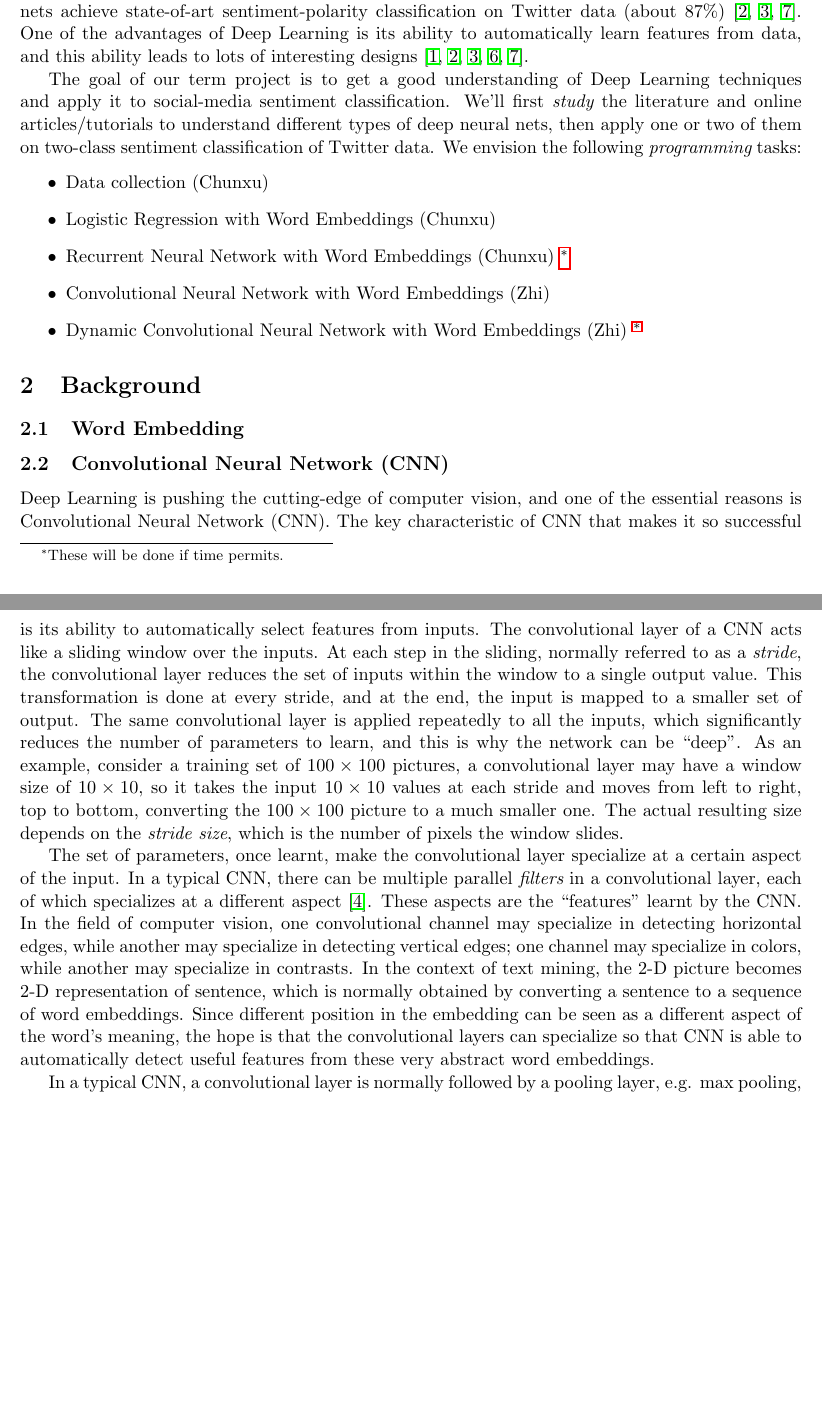
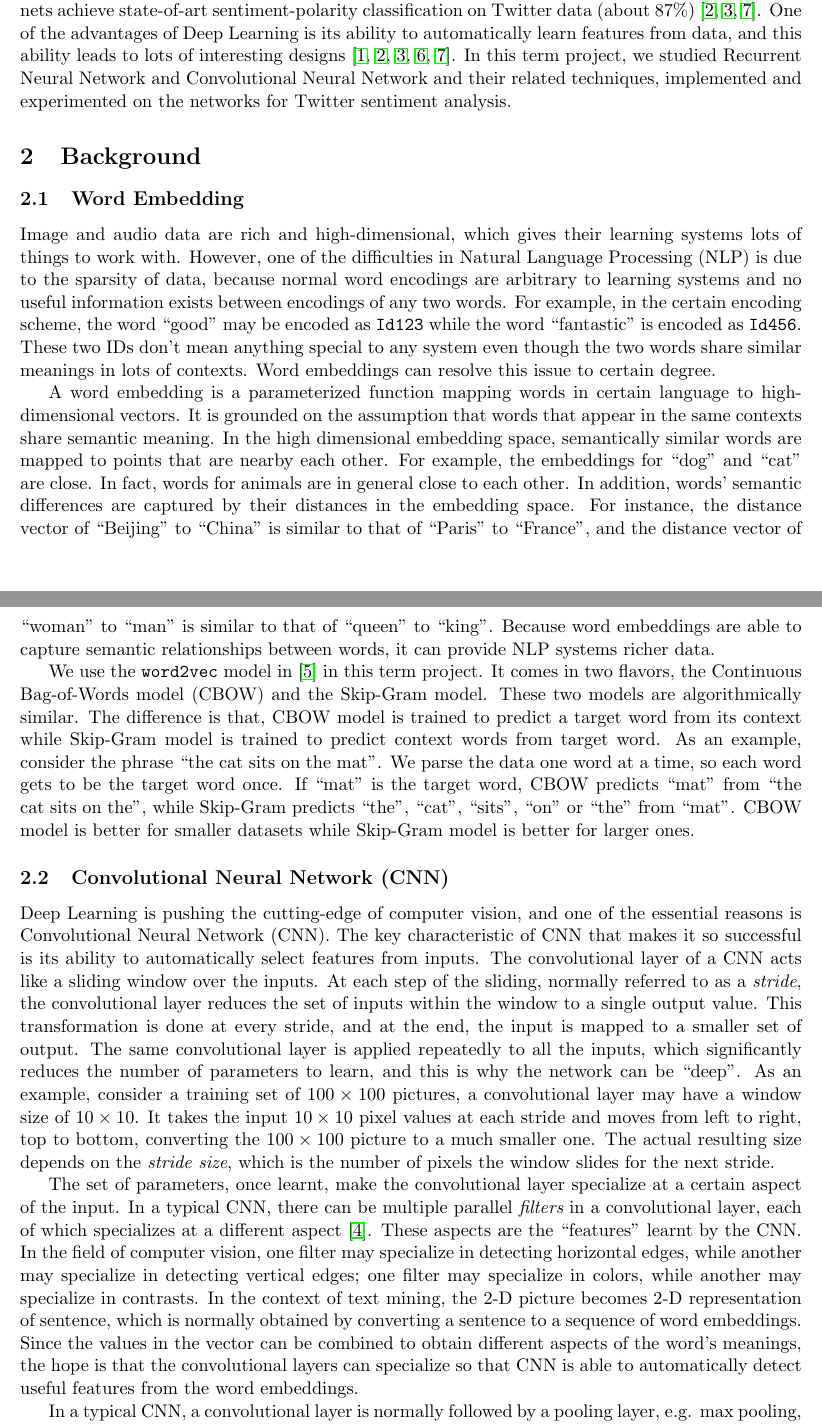
Before and after one commit to pdsujnow/deep-learning, a LaTeX document (report/main.tex, which reads report/text/background-cnn.tex, report/text/background-embed.tex, report/text/introduction.tex): two parts of pages 1 and 2 of 4 before the commit and two parts of pages 1 and 2 of 5 after it, joined at a grey line, cut so that both start at the same text, the shorter picture padded with empty space. Compiled offline with pdfLaTeX.

Commit message:
Update word embedding background in report.

```diff
--- a/report/main.tex
+++ b/report/main.tex
@@ -15,7 +15,7 @@
 \usepackage{geometry}
 \geometry{margin=1in}
 
-\renewcommand{\thefootnote}{\fnsymbol{footnote}}
+%\renewcommand{\thefootnote}{\fnsymbol{footnote}}
 
 \begin{document}
 
--- a/report/text/background-cnn.tex
+++ b/report/text/background-cnn.tex
@@ -1,7 +1,7 @@
 \subsection{Convolutional Neural Network (CNN)}
 
-Deep Learning is pushing the cutting-edge of computer vision, and one of the essential reasons is Convolutional Neural Network (CNN). The key characteristic of CNN that makes it so successful is its ability to automatically select features from inputs. The convolutional layer of a CNN acts like a sliding window over the inputs. At each step in the sliding, normally referred to as a {\em stride}, the convolutional layer reduces the set of inputs within the window to a single output value. This transformation is done at every stride, and at the end, the input is mapped to a smaller set of output. The same convolutional layer is applied repeatedly to all the inputs, which significantly reduces the number of parameters to learn, and this is why the network can be ``deep''. As an example, consider a training set of $100 \times 100$ pictures, a convolutional layer may have a window size of $10 \times 10$, so it takes the input $10 \times 10$ values at each stride and moves from left to right, top to bottom, converting the $100 \times 100$ picture to a much smaller one. The actual resulting size depends on the {\em stride size}, which is the number of pixels the window slides.
+Deep Learning is pushing the cutting-edge of computer vision, and one of the essential reasons is Convolutional Neural Network (CNN). The key characteristic of CNN that makes it so successful is its ability to automatically select features from inputs. The convolutional layer of a CNN acts like a sliding window over the inputs. At each step of the sliding, normally referred to as a {\em stride}, the convolutional layer reduces the set of inputs within the window to a single output value. This transformation is done at every stride, and at the end, the input is mapped to a smaller set of output. The same convolutional layer is applied repeatedly to all the inputs, which significantly reduces the number of parameters to learn, and this is why the network can be ``deep''. As an example, consider a training set of $100 \times 100$ pictures, a convolutional layer may have a window size of $10 \times 10$. It takes the input $10 \times 10$ pixel values at each stride and moves from left to right, top to bottom, converting the $100 \times 100$ picture to a much smaller one. The actual resulting size depends on the {\em stride size}, which is the number of pixels the window slides for the next stride.
 
-The set of parameters, once learnt, make the convolutional layer specialize at a certain aspect of the input. In a typical CNN, there can be multiple parallel {\em filters} in a convolutional layer, each of which specializes at a different aspect \cite{krizhevsky2012}. These aspects are the ``features'' learnt by the CNN. In the field of computer vision, one convolutional channel may specialize in detecting horizontal edges, while another may specialize in detecting vertical edges; one channel may specialize in colors, while another may specialize in contrasts. In the context of text mining, the 2-D picture becomes 2-D representation of sentence, which is normally obtained by converting a sentence to a sequence of word embeddings. Since different position in the embedding can be seen as a different aspect of the word's meaning, the hope is that the convolutional layers can specialize so that CNN is able to automatically detect useful features from these very abstract word embeddings.
+The set of parameters, once learnt, make the convolutional layer specialize at a certain aspect of the input. In a typical CNN, there can be multiple parallel {\em filters} in a convolutional layer, each of which specializes at a different aspect \cite{krizhevsky2012}. These aspects are the ``features'' learnt by the CNN. In the field of computer vision, one filter may specialize in detecting horizontal edges, while another may specialize in detecting vertical edges; one filter may specialize in colors, while another may specialize in contrasts. In the context of text mining, the 2-D picture becomes 2-D representation of sentence, which is normally obtained by converting a sentence to a sequence of word embeddings. Since the values in the vector can be combined to obtain different aspects of the word's meanings, the hope is that the convolutional layers can specialize so that CNN is able to automatically detect useful features from the word embeddings.
 
 In a typical CNN, a convolutional layer is normally followed by a pooling layer, e.g. max pooling, which selects the most important the features. There can be multiple repetitions of convolution-pooling pairs and the final pooling layer is normally connected to a fully connected layer, which generates outputs for classification.
--- a/report/text/background-embed.tex
+++ b/report/text/background-embed.tex
@@ -1 +1,7 @@
 \subsection{Word Embedding}
+
+Image and audio data are rich and high-dimensional, which gives their learning systems lots of things to work with. However, one of the difficulties in Natural Language Processing (NLP) is due to the sparsity of data, because normal word encodings are arbitrary to learning systems and no useful information exists between encodings of any two words. For example, in the certain encoding scheme, the word ``good'' may be encoded as {\tt Id123} while the word ``fantastic'' is encoded as {\tt Id456}. These two IDs don't mean anything special to any system even though the two words share similar meanings in lots of contexts. Word embeddings can resolve this issue to certain degree.
+
+A word embedding is a parameterized function mapping words in certain language to high-dimensional vectors. It is grounded on the assumption that words that appear in the same contexts share semantic meaning. In the high dimensional embedding space, semantically similar words are mapped to points that are nearby each other. For example, the embeddings for ``dog'' and ``cat'' are close. In fact, words for animals are in general close to each other. In addition, words' semantic differences are captured by their distances in the embedding space. For instance, the distance vector of ``Beijing'' to ``China'' is similar to that of ``Paris'' to ``France'', and the distance vector of ``woman'' to ``man'' is similar to that of ``queen'' to ``king''. Because word embeddings are able to capture semantic relationships between words, it can provide NLP systems richer data.
+
+We use the {\tt word2vec} model in \cite{mikolov2013} in this term project. It comes in two flavors, the Continuous Bag-of-Words model (CBOW) and the Skip-Gram model. These two models are algorithmically similar. The difference is that, CBOW model is trained to predict a target word from its context while Skip-Gram model is trained to predict context words from target word. As an example, consider the phrase ``the cat sits on the mat''. We parse the data one word at a time, so each word gets to be the target word once. If ``mat'' is the target word, CBOW predicts ``mat'' from ``the cat sits on the'', while Skip-Gram predicts ``the'', ``cat'', ``sits'', ``on'' or ``the'' from ``mat''. CBOW model is better for smaller datasets while Skip-Gram model is better for larger ones.
--- a/report/text/introduction.tex
+++ b/report/text/introduction.tex
@@ -1,15 +1,5 @@
 \section{Introduction}
 
-Due to the ``world of mouth'' phenomenon, mining the social media has become one of the most important tasks in Data Mining. Particularly, Sentiment Analysis on social media is useful for various practical purposes such as brand monitoring, stock prediction, etc.
-Sentiment Analysis is inherently difficult because of things like negation, sarcasm, etc. in texts, but Machine Learning techniques are able to produce accuracy above 90\% for multi-class classification in regular texts such as movie reviews, arguably better than human. Unfortunately, the irregularities of social-media texts, such as misspelling, informal acronyms, emoticons, etc., make social-media-oriented Sentiment Analysis, or Text Mining in general, extremely difficult.
+Due to the ``world of mouth'' phenomenon, mining the social media has become one of the most important tasks in Data Mining. Particularly, Sentiment Analysis on social media is useful for various practical purposes such as brand monitoring, stock prediction, etc. Sentiment Analysis is inherently difficult because of things like negation, sarcasm, etc. in texts, but Machine Learning techniques are able to produce accuracy above 90\% for multi-class classification in regular texts such as movie reviews, arguably better than human. Unfortunately, the irregularities of social-media texts, such as misspelling, informal acronyms, emoticons, etc., make social-media-oriented Sentiment Analysis, or Text Mining in general, extremely difficult.
 
-The buzzing Deep Learning is dominating pattern recognition in computer vision and voice recognition. As it turned out, it may be good at text classification as well. Various deep neural nets achieve state-of-art sentiment-polarity classification on Twitter data (about 87\%) \cite{kalchbrenner2014, kim2014, wang2015}. One of the advantages of Deep Learning is its ability to automatically learn features from data, and this ability leads to lots of interesting designs \cite{dos2014, kalchbrenner2014, kim2014, socher2013, wang2015}.
-
-The goal of our term project is to get a good understanding of Deep Learning techniques and apply it to social-media sentiment classification. We'll first {\em study} the literature and online articles/tutorials to understand different types of deep neural nets, then apply one or two of them on two-class sentiment classification of Twitter data. We envision the following {\em programming} tasks:
-\begin{itemize}
-\item Data collection (Chunxu)
-\item Logistic Regression with Word Embeddings (Chunxu)
-\item Recurrent Neural Network with Word Embeddings (Chunxu) \footnote{\label{ext}These will be done if time permits.}
-\item Convolutional Neural Network with Word Embeddings (Zhi)
-\item Dynamic Convolutional Neural Network with Word Embeddings (Zhi) \footref{ext}
-\end{itemize}
+The buzzing Deep Learning is dominating pattern recognition in computer vision and voice recognition. As it turned out, it may be good at text classification as well. Various deep neural nets achieve state-of-art sentiment-polarity classification on Twitter data (about 87\%) \cite{kalchbrenner2014, kim2014, wang2015}. One of the advantages of Deep Learning is its ability to automatically learn features from data, and this ability leads to lots of interesting designs \cite{dos2014, kalchbrenner2014, kim2014, socher2013, wang2015}. In this term project, we studied Recurrent Neural Network and Convolutional Neural Network and their related techniques, implemented and experimented on the networks for Twitter sentiment analysis.
```
Also changed, not shown: report/text/experiment-cnn.tex (+5 -5 lines), report/text/mainbody.tex (+1 -0 lines), report/main.pdf.
